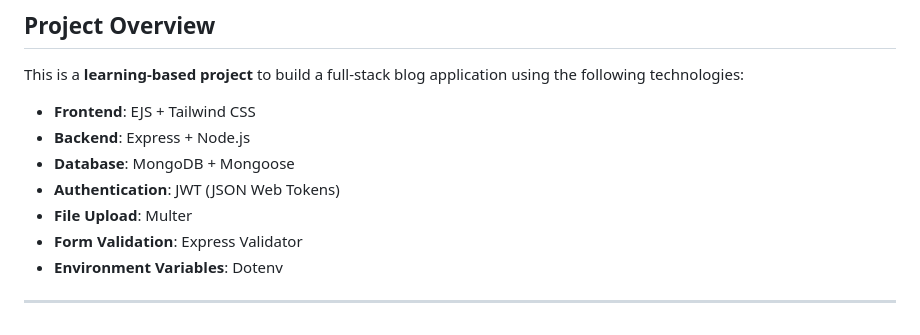
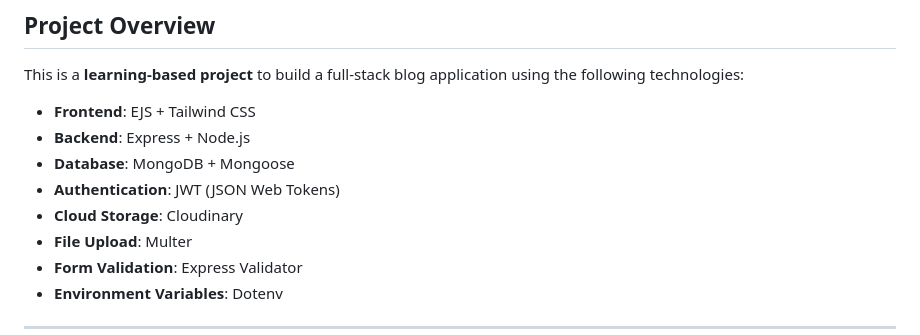
Before and after one commit to Mursaleen00/full-stack-blog-app, a Markdown page: readme.md, the part around the change. Rendered like a GitHub page.

```diff
--- a/readme.md
+++ b/readme.md
@@ -8,6 +8,7 @@ This is a **learning-based project** to build a full-stack blog application usin
 - **Backend**: Express + Node.js
 - **Database**: MongoDB + Mongoose
 - **Authentication**: JWT (JSON Web Tokens)
+- **Cloud Storage**: Cloudinary
 - **File Upload**: Multer
 - **Form Validation**: Express Validator
 - **Environment Variables**: Dotenv
```
